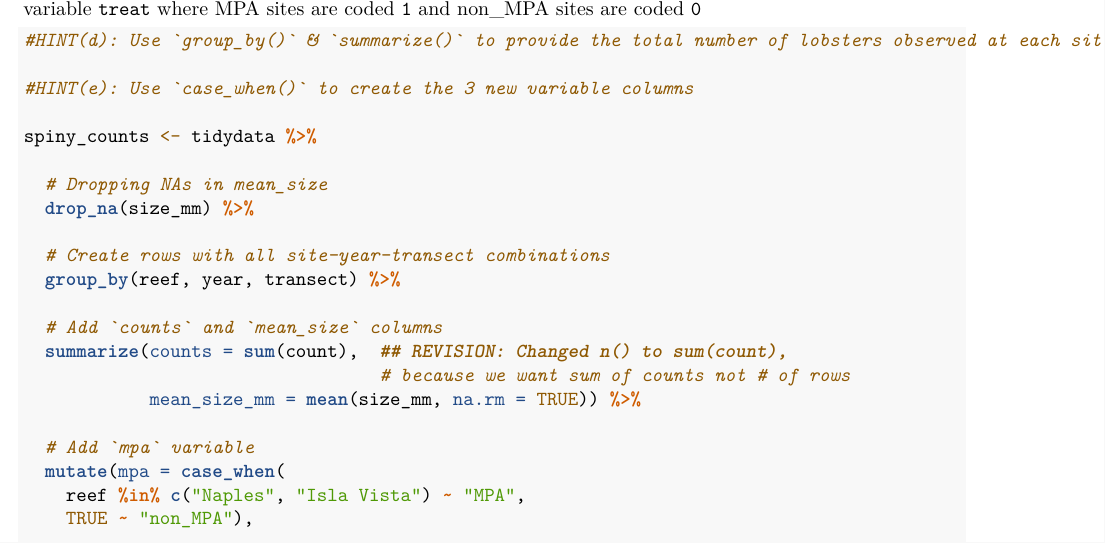
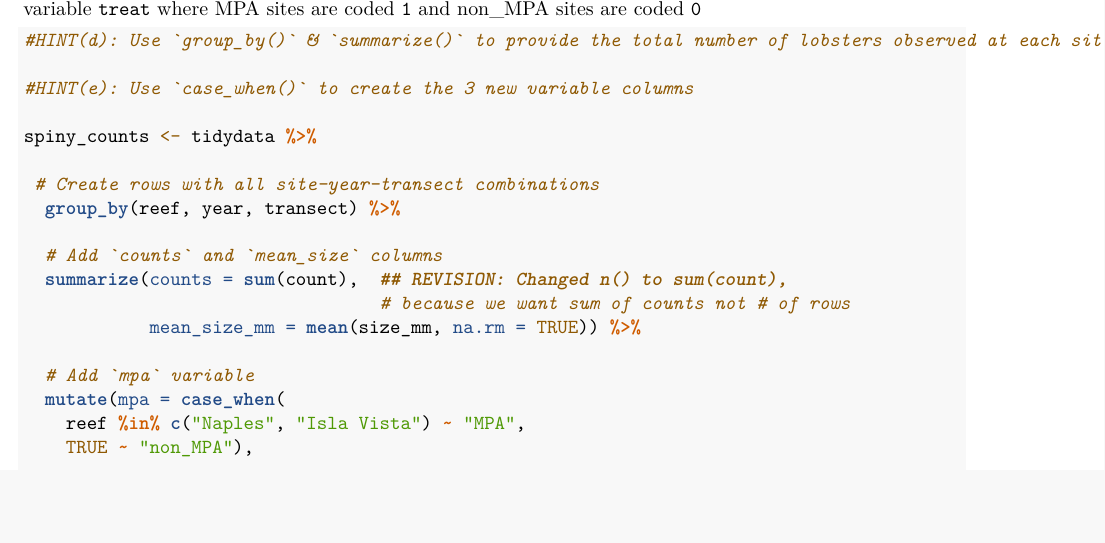
Before and after one commit to sofiasarak/eds241-homeworks, an R Markdown document (week1/hw1-lobstrs-eds241.Rmd): part of page 4 of 16, cut so that both start at the same text, the shorter picture padded with empty space. Rendered offline with R 4.5, knitr and Pandoc, then LaTeX, with nearby package versions; code that draws random numbers runs with fixed seeds of ours; some code elsewhere in the file could not run offline; column names are cleaned by a stand-in for the janitor package.

Commit message:
Fix lobster count

```diff
--- a/week1/hw1-lobstrs-eds241.Rmd
+++ b/week1/hw1-lobstrs-eds241.Rmd
@@ -144,10 +144,7 @@ Create new `df` named `spiny_counts`
 
 spiny_counts <- tidydata %>%
 
-  # Dropping NAs in mean_size
-  drop_na(size_mm) %>%
-
-  # Create rows with all site-year-transect combinations
+ # Create rows with all site-year-transect combinations
   group_by(reef, year, transect) %>%
 
   # Add `counts` and `mean_size` columns
```
